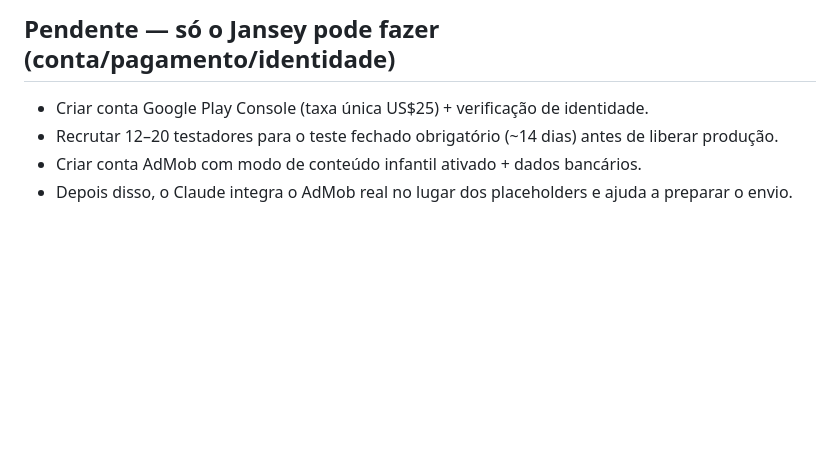
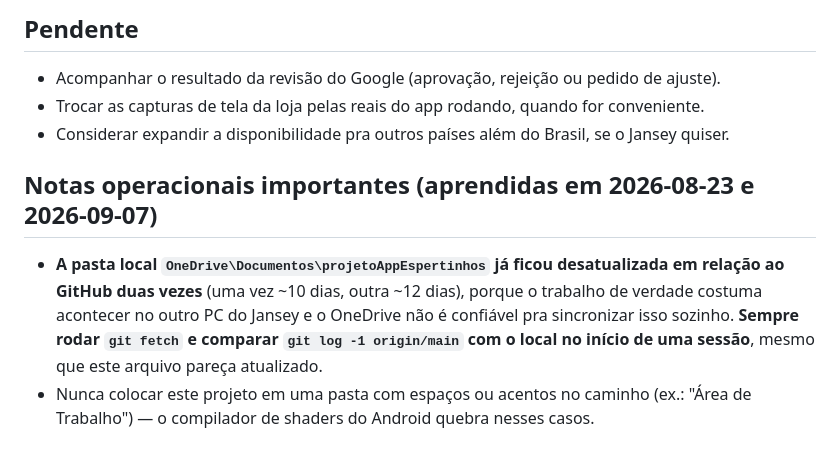
Before and after one commit to janseysilva/espertinhos, a Markdown page: CLAUDE.md, the part around one of its changes. GitHub-like rendering; blank space fills up the shorter version.

```diff
--- a/CLAUDE.md
+++ b/CLAUDE.md
@@ -25,6 +27,9 @@ App educativo infantil "Espertinhos" — 12 minijogos (Cores e Formas, Contando,
 
-## Pendente — só o Jansey pode fazer (conta/pagamento/identidade)
-- Criar conta Google Play Console (taxa única US$25) + verificação de identidade.
-- Recrutar 12–20 testadores para o teste fechado obrigatório (~14 dias) antes de liberar produção.
-- Criar conta AdMob com modo de conteúdo infantil ativado + dados bancários.
-- Depois disso, o Claude integra o AdMob real no lugar dos placeholders e ajuda a preparar o envio.
+## Pendente
+- Acompanhar o resultado da revisão do Google (aprovação, rejeição ou pedido de ajuste).
+- Trocar as capturas de tela da loja pelas reais do app rodando, quando for conveniente.
+- Considerar expandir a disponibilidade pra outros países além do Brasil, se o Jansey quiser.
+
+## Notas operacionais importantes (aprendidas em 2026-08-23 e 2026-09-07)
+- **A pasta local `OneDrive\Documentos\projetoAppEspertinhos` já ficou desatualizada em relação ao GitHub duas vezes** (uma vez ~10 dias, outra ~12 dias), porque o trabalho de verdade costuma acontecer no outro PC do Jansey e o OneDrive não é confiável pra sincronizar isso sozinho. **Sempre rodar `git fetch` e comparar `git log -1 origin/main` com o local no início de uma sessão**, mesmo que este arquivo pareça atualizado.
+- Nunca colocar este projeto em uma pasta com espaços ou acentos no caminho (ex.: "Área de Trabalho") — o compilador de shaders do Android quebra nesses casos.
```
Also changed, not shown: other parts of CLAUDE.md (+16 -14 lines).
